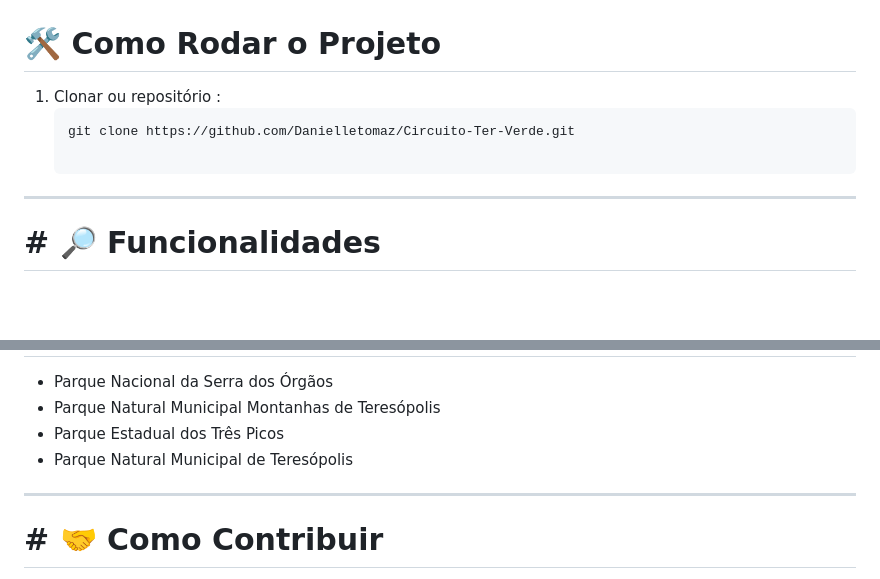
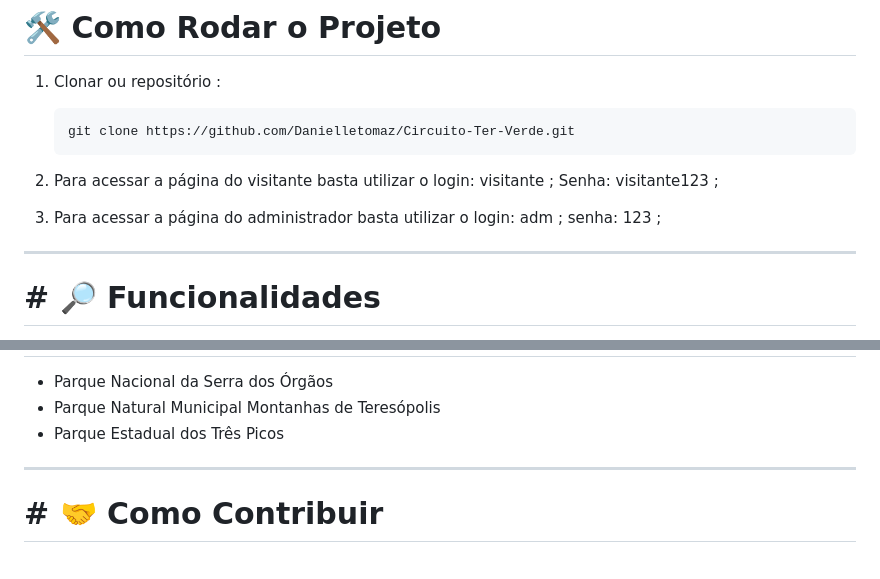
Before and after one commit to Danielletomaz/Circuito-Ter-Verde, a Markdown page: README.md, 2 parts joined by grey strips. Rendered like a GitHub page; blank space fills up the shorter version.

````diff
--- a/README.md
+++ b/README.md
@@ -68,7 +68,9 @@ Este site tem como foco apresentar:
 1. Clonar ou repositório :
    ``` bash
    git clone https://github.com/Danielletomaz/Circuito-Ter-Verde.git
+2. Para acessar a página do visitante basta utilizar o login: visitante ; Senha: visitante123 ;
 
+3. Para acessar a página do administrador basta utilizar o login: adm ; senha: 123 ;
 ---
 # # 🔎 Funcionalidades
 
@@ -86,8 +88,6 @@ Este site tem como foco apresentar:
 - Parque Nacional da Serra dos Órgãos
 - Parque Natural Municipal Montanhas de Teresópolis
 - Parque Estadual dos Três Picos
-- Parque Natural Municipal de Teresópolis
-
 ---
 
 # # 🤝 Como Contribuir
````
